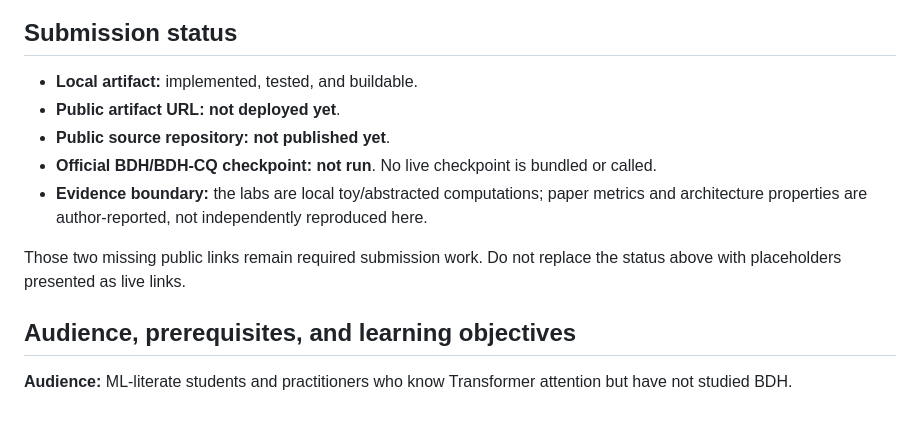
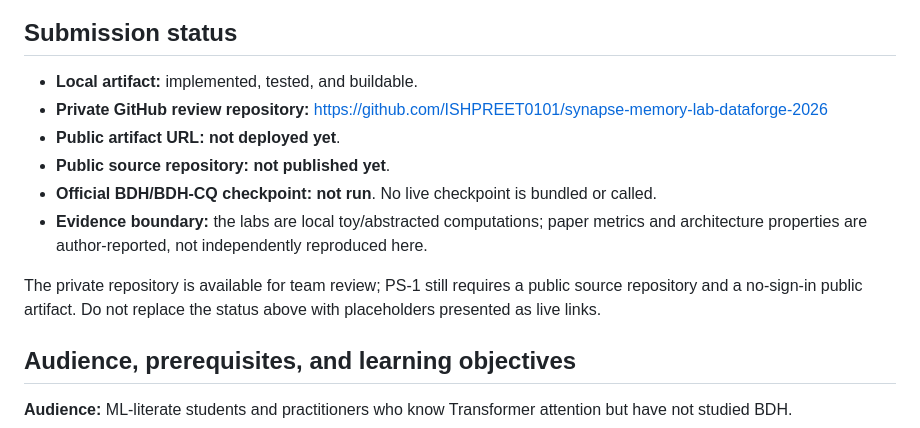
Before and after one commit to ISHPREET0101/synapse-memory-lab-dataforge-2026, a Markdown page: README.md, the part around the change. GitHub-like rendering.

Commit message:
Document private GitHub review repository

```diff
--- a/README.md
+++ b/README.md
@@ -9,12 +9,13 @@ The browser experience opens with a deterministic toy simulation already running
 ## Submission status
 
 - **Local artifact:** implemented, tested, and buildable.
+- **Private GitHub review repository:** https://github.com/ISHPREET0101/synapse-memory-lab-dataforge-2026
 - **Public artifact URL:** **not deployed yet**.
 - **Public source repository:** **not published yet**.
 - **Official BDH/BDH-CQ checkpoint:** **not run**. No live checkpoint is bundled or called.
 - **Evidence boundary:** the labs are local toy/abstracted computations; paper metrics and architecture properties are author-reported, not independently reproduced here.
 
-Those two missing public links remain required submission work. Do not replace the status above with placeholders presented as live links.
+The private repository is available for team review; PS-1 still requires a public source repository and a no-sign-in public artifact. Do not replace the status above with placeholders presented as live links.
 
 ## Audience, prerequisites, and learning objectives
 
```
